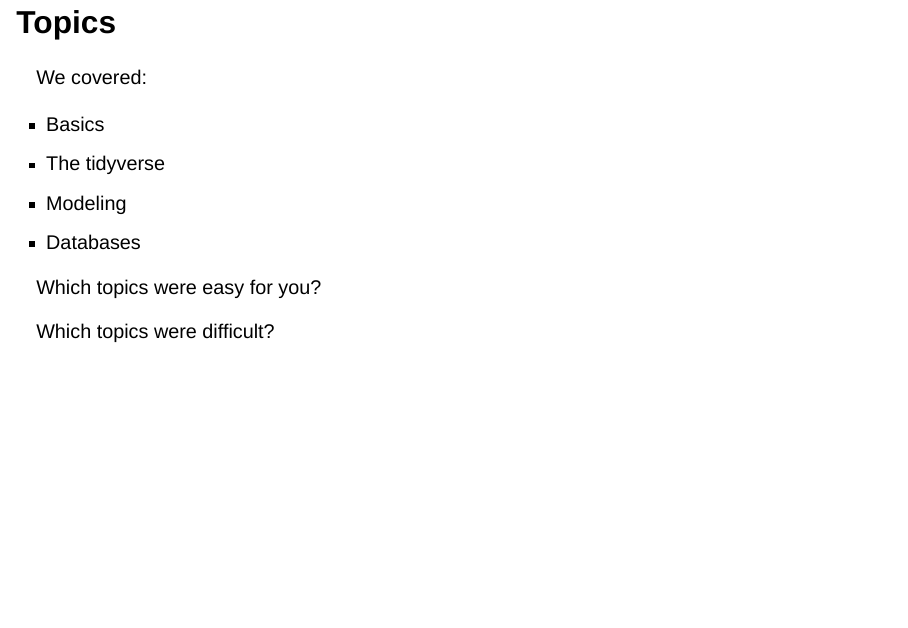
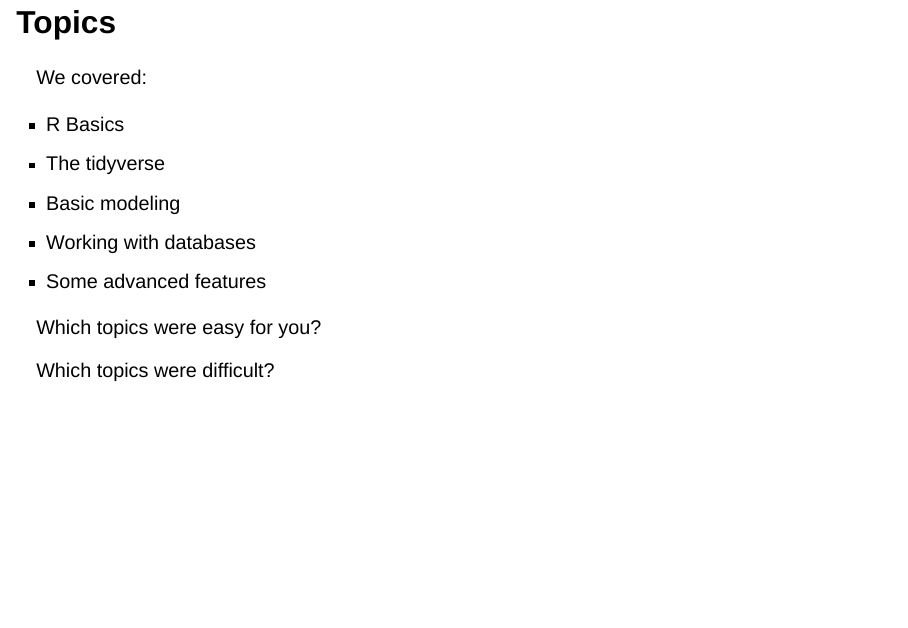
Before and after one commit to TysonStanley/quarto_presentation_quiz, a Quarto document (R_Test.qmd): page 46 of 48. Rendered offline with R 4.5, knitr and Pandoc in place of Quarto, with nearby package versions; drawn as Slidy slides in place of the format the file asks for.

Commit message:
updated code and output

```diff
--- a/R_Test.qmd
+++ b/R_Test.qmd
@@ -902,10 +902,11 @@
 
 We covered:
 
-- Basics
+- R Basics
 - The tidyverse
-- Modeling
-- Databases
+- Basic modeling
+- Working with databases
+- Some advanced features
 
 Which topics were easy for you?
 
```
Also changed, not shown: R_Test.html.
